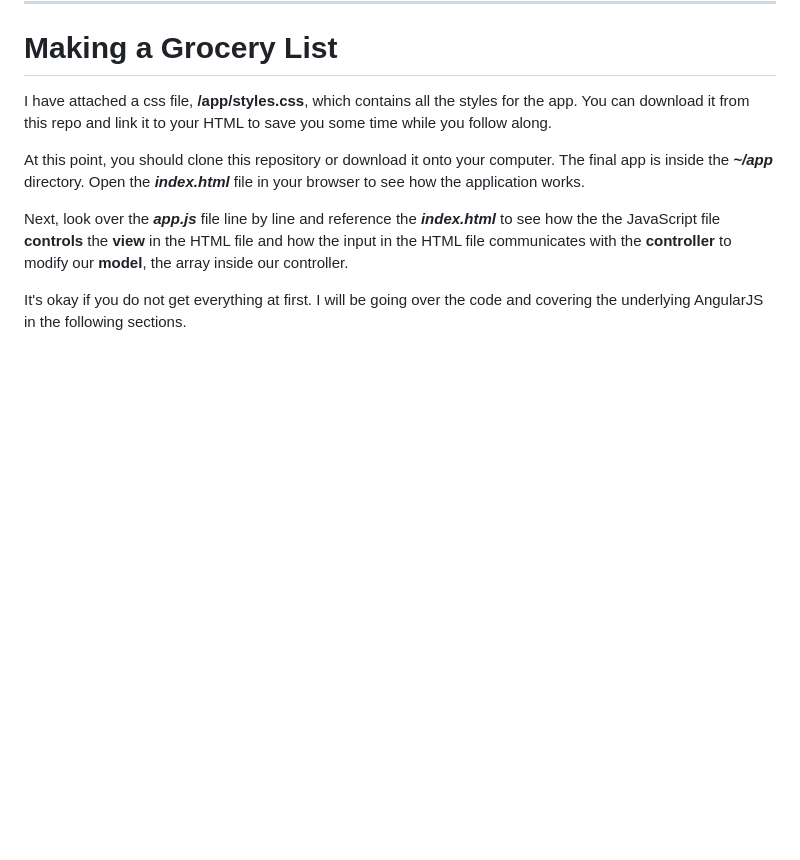
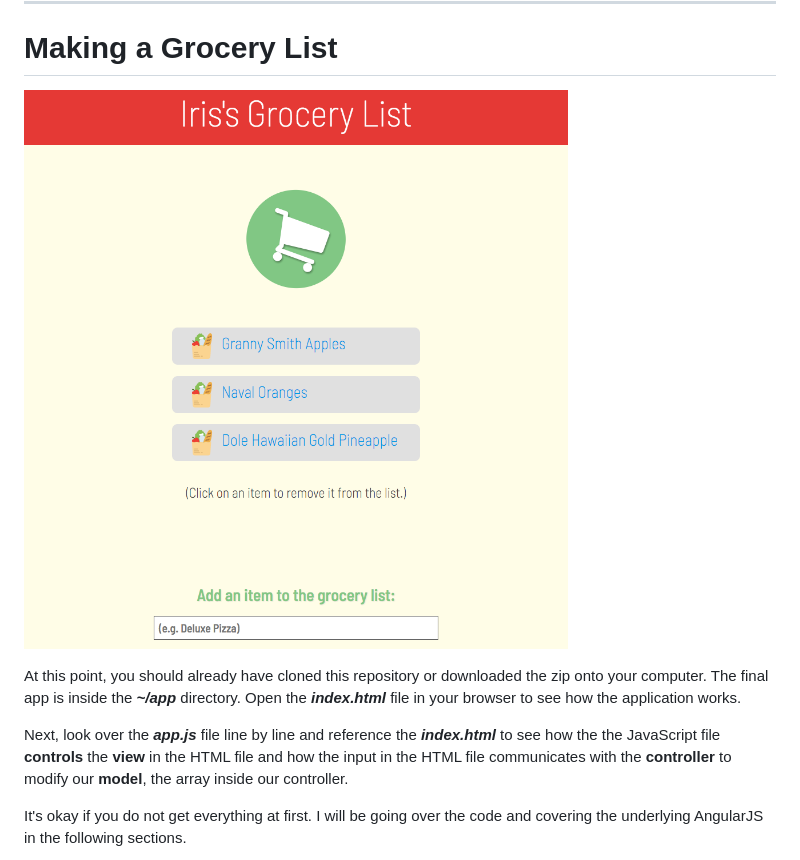
Before and after one commit to quangChe/angularjs-tutorial, a Markdown page: README.md, the part around the change. Drawn GitHub-style; pictures changed too: app/imgs/thumbnail.png (added); blank space fills up the shorter version.

Commit message:
Added images to make tutorial more digestible

```diff
--- a/README.md
+++ b/README.md
@@ -242,9 +242,9 @@ myFirstApp.controller('groceryList', ['$scope', function($scope) {
 ---
 # Making a Grocery List
 
-I have attached a css file, **/app/styles.css**, which contains all the styles for the app. You can download it from this repo and link it to your HTML to save you some time while you follow along.
+![Starter application screenshot](/app/imgs/thumbnail.png)
 
-At this point, you should clone this repository or download it onto your computer. The final app is inside the ***~/app*** directory. Open the ***index.html*** file in your browser to see how the application works.
+At this point, you should already have cloned this repository or downloaded the zip onto your computer. The final app is inside the ***~/app*** directory. Open the ***index.html*** file in your browser to see how the application works.
 
 Next, look over the ***app.js*** file line by line and reference the ***index.html*** to see how the the JavaScript file **controls** the **view** in the HTML file and how the input in the HTML file communicates with the **controller** to modify our **model**, the array inside our controller.
 
```
